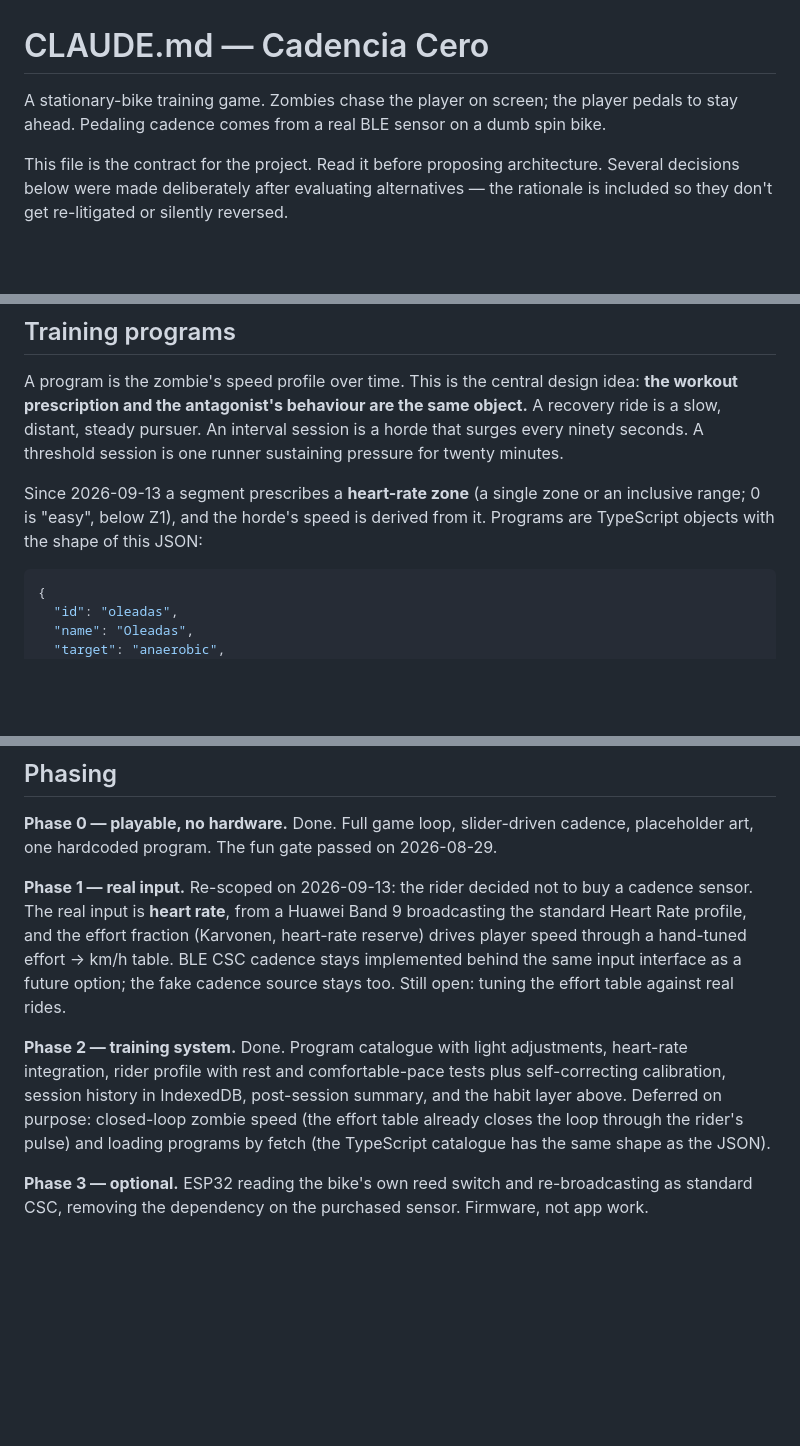
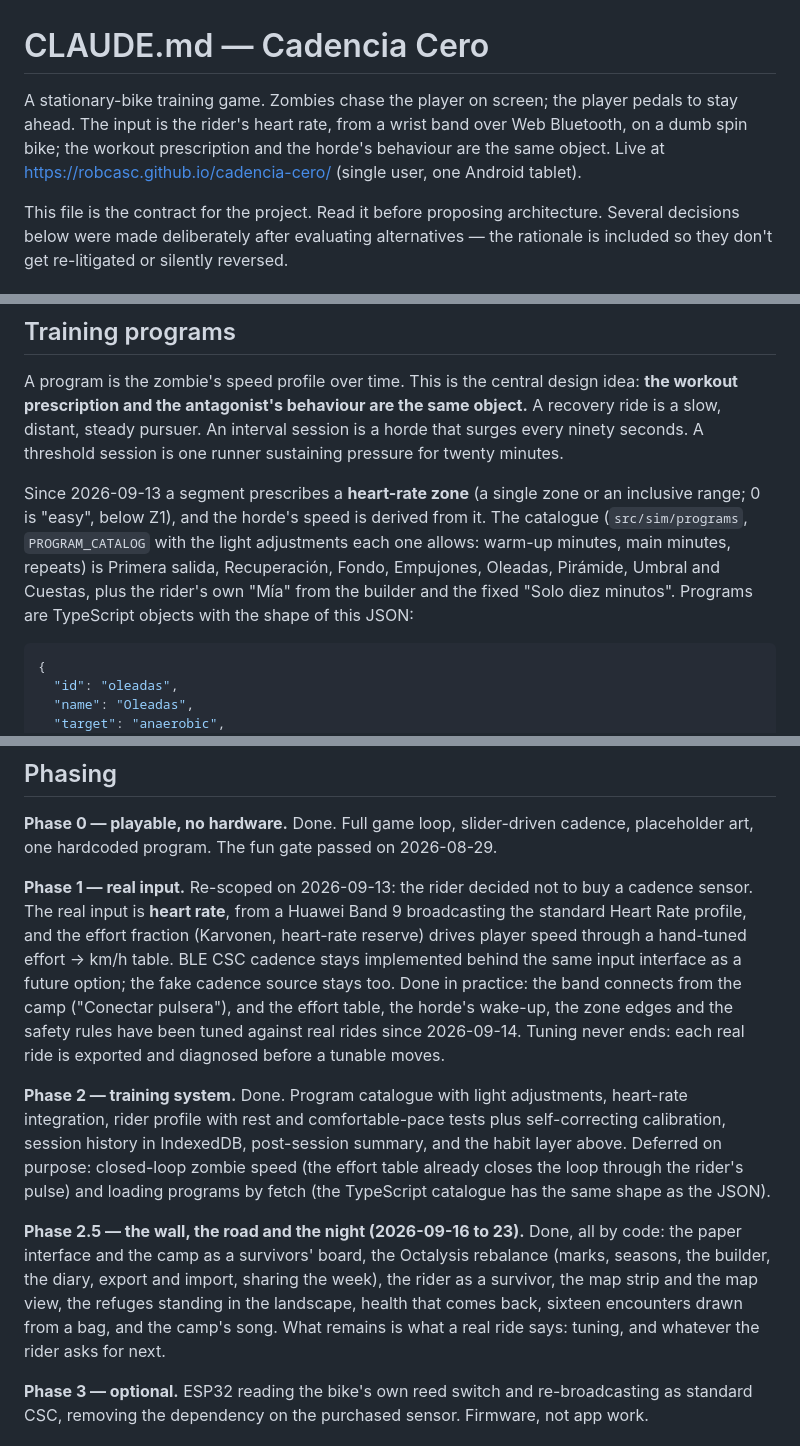
Before and after one commit to RobCAsc/cadencia-cero, a Markdown page: CLAUDE.md, 3 parts joined by grey strips. Drawn GitHub-style; blank space fills up the shorter version.

````diff
--- a/CLAUDE.md
+++ b/CLAUDE.md
@@ -1,6 +1,6 @@
 # CLAUDE.md — Cadencia Cero
 
-A stationary-bike training game. Zombies chase the player on screen; the player pedals to stay ahead. Pedaling cadence comes from a real BLE sensor on a dumb spin bike.
+A stationary-bike training game. Zombies chase the player on screen; the player pedals to stay ahead. The input is the rider's heart rate, from a wrist band over Web Bluetooth, on a dumb spin bike; the workout prescription and the horde's behaviour are the same object. Live at https://robcasc.github.io/cadencia-cero/ (single user, one Android tablet).
 
 This file is the contract for the project. Read it before proposing architecture. Several decisions below were made deliberately after evaluating alternatives — the rationale is included so they don't get re-litigated or silently reversed.
 
@@ -68,7 +72,7 @@ Structure the input layer behind an interface with two implementations — a rea
 
 A program is the zombie's speed profile over time. This is the central design idea: **the workout prescription and the antagonist's behaviour are the same object.** A recovery ride is a slow, distant, steady pursuer. An interval session is a horde that surges every ninety seconds. A threshold session is one runner sustaining pressure for twenty minutes.
 
-Since 2026-09-13 a segment prescribes a **heart-rate zone** (a single zone or an inclusive range; 0 is "easy", below Z1), and the horde's speed is derived from it. Programs are TypeScript objects with the shape of this JSON:
+Since 2026-09-13 a segment prescribes a **heart-rate zone** (a single zone or an inclusive range; 0 is "easy", below Z1), and the horde's speed is derived from it. The catalogue (`src/sim/programs`, `PROGRAM_CATALOG` with the light adjustments each one allows: warm-up minutes, main minutes, repeats) is Primera salida, Recuperación, Fondo, Empujones, Oleadas, Pirámide, Umbral and Cuestas, plus the rider's own "Mía" from the builder and the fixed "Solo diez minutos". Programs are TypeScript objects with the shape of this JSON:
 
 ```json
 {
@@ -138,9 +142,11 @@ Deliberately excluded (decided 2026-09-13): cosmetic unlockables, XP, levels. Th
 
 **Phase 0 — playable, no hardware.** Done. Full game loop, slider-driven cadence, placeholder art, one hardcoded program. The fun gate passed on 2026-08-29.
 
-**Phase 1 — real input.** Re-scoped on 2026-09-13: the rider decided not to buy a cadence sensor. The real input is **heart rate**, from a Huawei Band 9 broadcasting the standard Heart Rate profile, and the effort fraction (Karvonen, heart-rate reserve) drives player speed through a hand-tuned effort → km/h table. BLE CSC cadence stays implemented behind the same input interface as a future option; the fake cadence source stays too. Still open: tuning the effort table against real rides.
+**Phase 1 — real input.** Re-scoped on 2026-09-13: the rider decided not to buy a cadence sensor. The real input is **heart rate**, from a Huawei Band 9 broadcasting the standard Heart Rate profile, and the effort fraction (Karvonen, heart-rate reserve) drives player speed through a hand-tuned effort → km/h table. BLE CSC cadence stays implemented behind the same input interface as a future option; the fake cadence source stays too. Done in practice: the band connects from the camp ("Conectar pulsera"), and the effort table, the horde's wake-up, the zone edges and the safety rules have been tuned against real rides since 2026-09-14. Tuning never ends: each real ride is exported and diagnosed before a tunable moves.
 
 **Phase 2 — training system.** Done. Program catalogue with light adjustments, heart-rate integration, rider profile with rest and comfortable-pace tests plus self-correcting calibration, session history in IndexedDB, post-session summary, and the habit layer above. Deferred on purpose: closed-loop zombie speed (the effort table already closes the loop through the rider's pulse) and loading programs by fetch (the TypeScript catalogue has the same shape as the JSON).
+
+**Phase 2.5 — the wall, the road and the night (2026-09-16 to 23).** Done, all by code: the paper interface and the camp as a survivors' board, the Octalysis rebalance (marks, seasons, the builder, the diary, export and import, sharing the week), the rider as a survivor, the map strip and the map view, the refuges standing in the landscape, health that comes back, sixteen encounters drawn from a bag, and the camp's song. What remains is what a real ride says: tuning, and whatever the rider asks for next.
 
 **Phase 3 — optional.** ESP32 reading the bike's own reed switch and re-broadcasting as standard CSC, removing the dependency on the purchased sensor. Firmware, not app work.
 
````
Also changed, not shown: other parts of CLAUDE.md (+16 -3 lines), README.md (added, +67 -0 lines).
